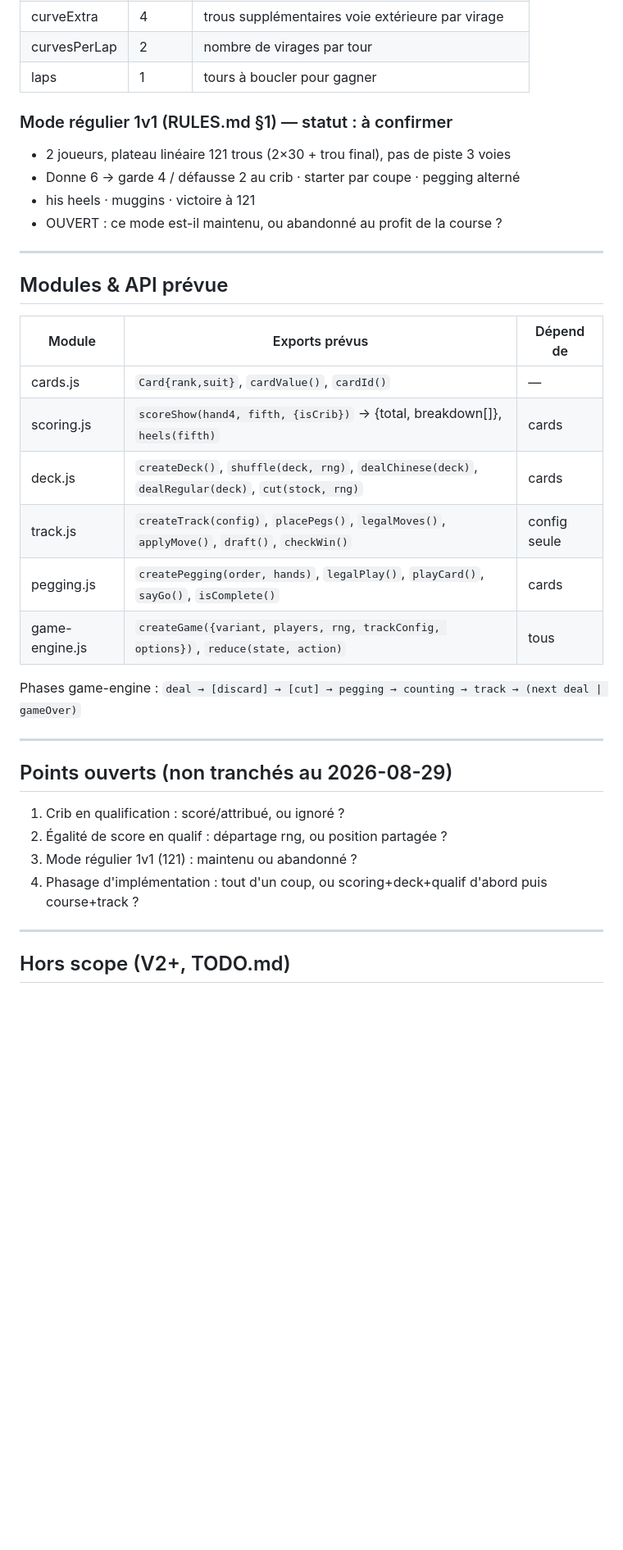
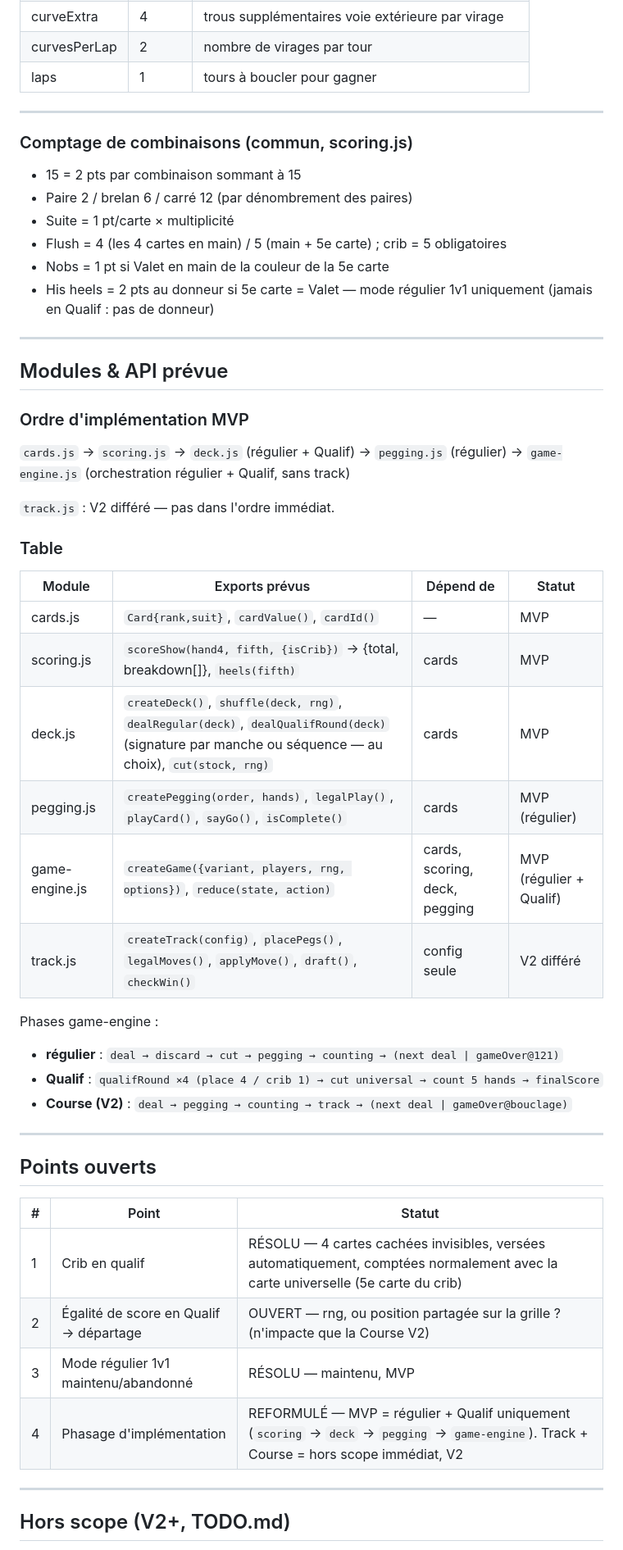
Before and after one commit to dominique-cameleon/RaceCribbage, a Markdown page: sysmap-racecribbage.md, the part around one of its changes. Shown at 82% size. Drawn GitHub-style; blank space fills up the shorter version.

```diff
--- a/sysmap-racecribbage.md
+++ b/sysmap-racecribbage.md
@@ -108,34 +143,53 @@ Par manche :
 | curvesPerLap | 2 | nombre de virages par tour |
 | laps | 1 | tours à boucler pour gagner |
 
-### Mode régulier 1v1 (RULES.md §1) — statut : à confirmer
-- 2 joueurs, plateau linéaire 121 trous (2×30 + trou final), pas de piste 3 voies
-- Donne 6 → garde 4 / défausse 2 au crib · starter par coupe · pegging alterné
-- his heels · muggins · victoire à 121
-- OUVERT : ce mode est-il maintenu, ou abandonné au profit de la course ?
+---
+
+### Comptage de combinaisons (commun, scoring.js)
+- 15 = 2 pts par combinaison sommant à 15
+- Paire 2 / brelan 6 / carré 12 (par dénombrement des paires)
+- Suite = 1 pt/carte × multiplicité
+- Flush = 4 (les 4 cartes en main) / 5 (main + 5e carte) ; crib = 5 obligatoires
+- Nobs = 1 pt si Valet en main de la couleur de la 5e carte
+- His heels = 2 pts au donneur si 5e carte = Valet — mode régulier 1v1 uniquement
+  (jamais en Qualif : pas de donneur)
 
 ---
 
 ## Modules & API prévue
 
-| Module | Exports prévus | Dépend de |
-|---|---|---|
-| cards.js | `Card{rank,suit}`, `cardValue()`, `cardId()` | — |
-| scoring.js | `scoreShow(hand4, fifth, {isCrib})` → {total, breakdown[]}, `heels(fifth)` | cards |
-| deck.js | `createDeck()`, `shuffle(deck, rng)`, `dealChinese(deck)`, `dealRegular(deck)`, `cut(stock, rng)` | cards |
-| track.js | `createTrack(config)`, `placePegs()`, `legalMoves()`, `applyMove()`, `draft()`, `checkWin()` | config seule |
-| pegging.js | `createPegging(order, hands)`, `legalPlay()`, `playCard()`, `sayGo()`, `isComplete()` | cards |
-| game-engine.js | `createGame({variant, players, rng, trackConfig, options})`, `reduce(state, action)` | tous |
+### Ordre d'implémentation MVP
+`cards.js` → `scoring.js` → `deck.js` (régulier + Qualif) → `pegging.js` (régulier) →
+`game-engine.js` (orchestration régulier + Qualif, sans track)
 
-Phases game-engine : `deal → [discard] → [cut] → pegging → counting → track → (next deal | gameOver)`
+`track.js` : V2 différé — pas dans l'ordre immédiat.
+
+### Table
+
+| Module | Exports prévus | Dépend de | Statut |
+|---|---|---|---|
+| cards.js | `Card{rank,suit}`, `cardValue()`, `cardId()` | — | MVP |
+| scoring.js | `scoreShow(hand4, fifth, {isCrib})` → {total, breakdown[]}, `heels(fifth)` | cards | MVP |
+| deck.js | `createDeck()`, `shuffle(deck, rng)`, `dealRegular(deck)`, `dealQualifRound(deck)` (signature par manche ou séquence — au choix), `cut(stock, rng)` | cards | MVP |
+| pegging.js | `createPegging(order, hands)`, `legalPlay()`, `playCard()`, `sayGo()`, `isComplete()` | cards | MVP (régulier) |
+| game-engine.js | `createGame({variant, players, rng, options})`, `reduce(state, action)` | cards, scoring, deck, pegging | MVP (régulier + Qualif) |
+| track.js | `createTrack(config)`, `placePegs()`, `legalMoves()`, `applyMove()`, `draft()`, `checkWin()` | config seule | V2 différé |
+
+Phases game-engine :
+- **régulier** : `deal → discard → cut → pegging → counting → (next deal | gameOver@121)`
+- **Qualif** : `qualifRound ×4 (place 4 / crib 1) → cut universal → count 5 hands → finalScore`
+- **Course (V2)** : `deal → pegging → counting → track → (next deal | gameOver@bouclage)`
 
 ---
 
-## Points ouverts (non tranchés au 2026-08-29)
-1. Crib en qualification : scoré/attribué, ou ignoré ?
-2. Égalité de score en qualif : départage rng, ou position partagée ?
-3. Mode régulier 1v1 (121) : maintenu ou abandonné ?
-4. Phasage d'implémentation : tout d'un coup, ou scoring+deck+qualif d'abord puis course+track ?
+## Points ouverts
+
+| # | Point | Statut |
+|---|---|---|
+| 1 | Crib en qualif | RÉSOLU — 4 cartes cachées invisibles, versées automatiquement, comptées normalement avec la carte universelle (5e carte du crib) |
+| 2 | Égalité de score en Qualif → départage | OUVERT — rng, ou position partagée sur la grille ? (n'impacte que la Course V2) |
+| 3 | Mode régulier 1v1 maintenu/abandonné | RÉSOLU — maintenu, MVP |
+| 4 | Phasage d'implémentation | REFORMULÉ — MVP = régulier + Qualif uniquement (`scoring` → `deck` → `pegging` → `game-engine`). Track + Course = hors scope immédiat, V2 |
 
 ---
 
```
Also changed, not shown: other parts of sysmap-racecribbage.md (+80 -32 lines).
